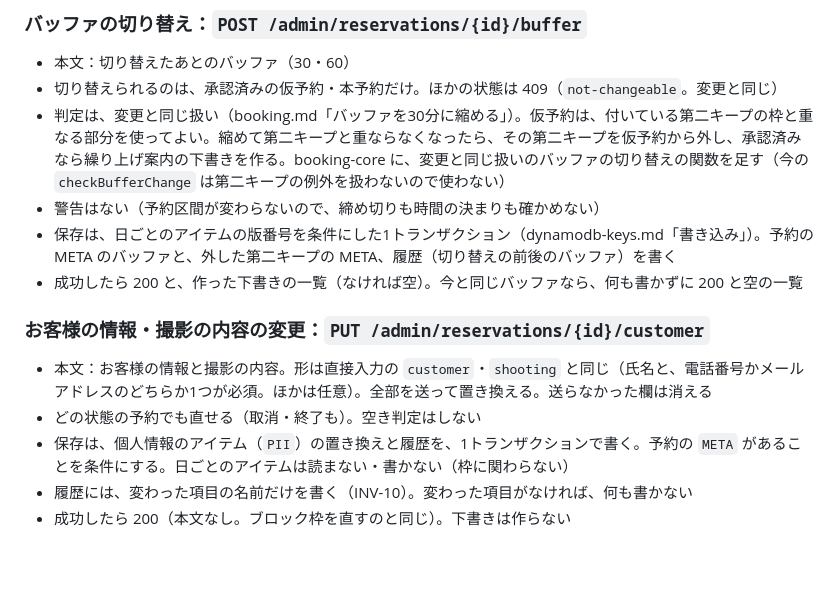
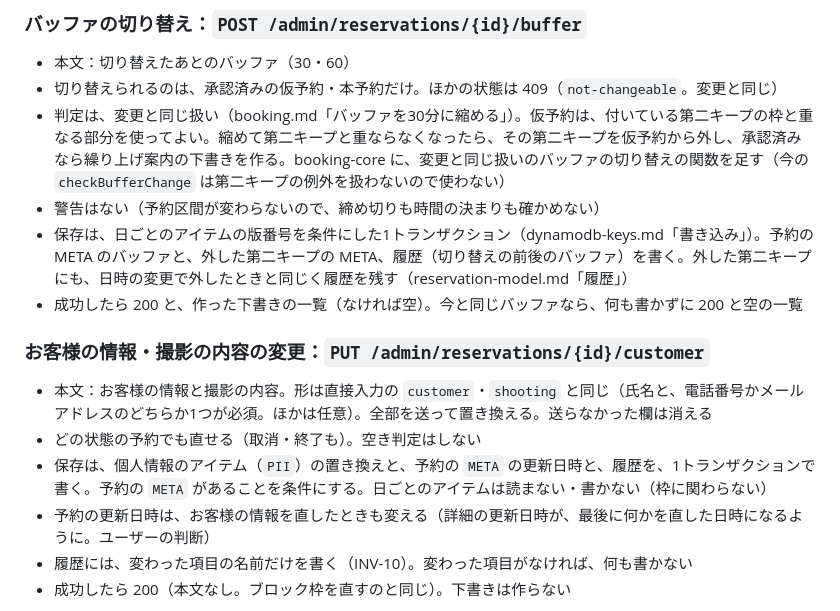
Before and after one commit to yoshihito0930/AI-zebra, a Markdown page: docs/design-docs/admin-api.md, the part around the change. Drawn GitHub-style; blank space fills up the shorter version.

```diff
--- a/docs/design-docs/admin-api.md
+++ b/docs/design-docs/admin-api.md
@@ -103,14 +103,15 @@
 - 切り替えられるのは、承認済みの仮予約・本予約だけ。ほかの状態は 409（`not-changeable`。変更と同じ）
 - 判定は、変更と同じ扱い（booking.md「バッファを30分に縮める」）。仮予約は、付いている第二キープの枠と重なる部分を使ってよい。縮めて第二キープと重ならなくなったら、その第二キープを仮予約から外し、承認済みなら繰り上げ案内の下書きを作る。booking-core に、変更と同じ扱いのバッファの切り替えの関数を足す（今の `checkBufferChange` は第二キープの例外を扱わないので使わない）
 - 警告はない（予約区間が変わらないので、締め切りも時間の決まりも確かめない）
-- 保存は、日ごとのアイテムの版番号を条件にした1トランザクション（dynamodb-keys.md「書き込み」）。予約の META のバッファと、外した第二キープの META、履歴（切り替えの前後のバッファ）を書く
+- 保存は、日ごとのアイテムの版番号を条件にした1トランザクション（dynamodb-keys.md「書き込み」）。予約の META のバッファと、外した第二キープの META、履歴（切り替えの前後のバッファ）を書く。外した第二キープにも、日時の変更で外したときと同じく履歴を残す（reservation-model.md「履歴」）
 - 成功したら 200 と、作った下書きの一覧（なければ空）。今と同じバッファなら、何も書かずに 200 と空の一覧
 
 ### お客様の情報・撮影の内容の変更：`PUT /admin/reservations/{id}/customer`
 
 - 本文：お客様の情報と撮影の内容。形は直接入力の `customer`・`shooting` と同じ（氏名と、電話番号かメールアドレスのどちらか1つが必須。ほかは任意）。全部を送って置き換える。送らなかった欄は消える
 - どの状態の予約でも直せる（取消・終了も）。空き判定はしない
-- 保存は、個人情報のアイテム（`PII`）の置き換えと履歴を、1トランザクションで書く。予約の `META` があることを条件にする。日ごとのアイテムは読まない・書かない（枠に関わらない）
+- 保存は、個人情報のアイテム（`PII`）の置き換えと、予約の `META` の更新日時と、履歴を、1トランザクションで書く。予約の `META` があることを条件にする。日ごとのアイテムは読まない・書かない（枠に関わらない）
+- 予約の更新日時は、お客様の情報を直したときも変える（詳細の更新日時が、最後に何かを直した日時になるように。ユーザーの判断）
 - 履歴には、変わった項目の名前だけを書く（INV-10）。変わった項目がなければ、何も書かない
 - 成功したら 200（本文なし。ブロック枠を直すのと同じ）。下書きは作らない
 
```
Also changed, not shown: docs/design-docs/reservation-model.md (+1 -0 lines), docs/harness-log.md (+6 -0 lines).
